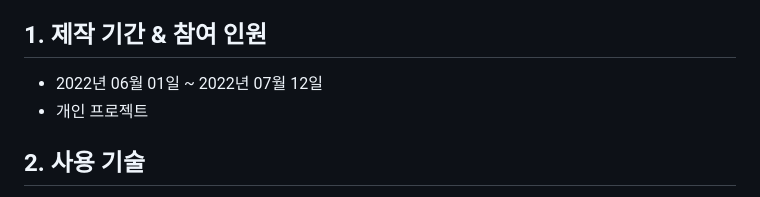
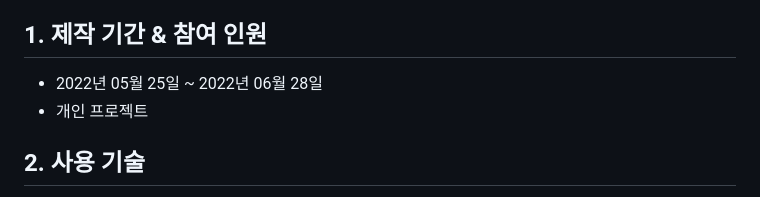
Before and after one commit to hoooooyeon/todolist, a Markdown page: README.md, the part around the change. Drawn GitHub-style.

```diff
--- a/README.md
+++ b/README.md
@@ -2,7 +2,7 @@
 'Google Keep' 을 토대로 제작한 메모 형식의 ToDoList.
 
 ## 1. 제작 기간 & 참여 인원
-- 2022년 06월 01일 ~ 2022년 07월 12일
+- 2022년 05월 25일 ~ 2022년 06월 28일
 - 개인 프로젝트
 
 ## 2. 사용 기술
```
